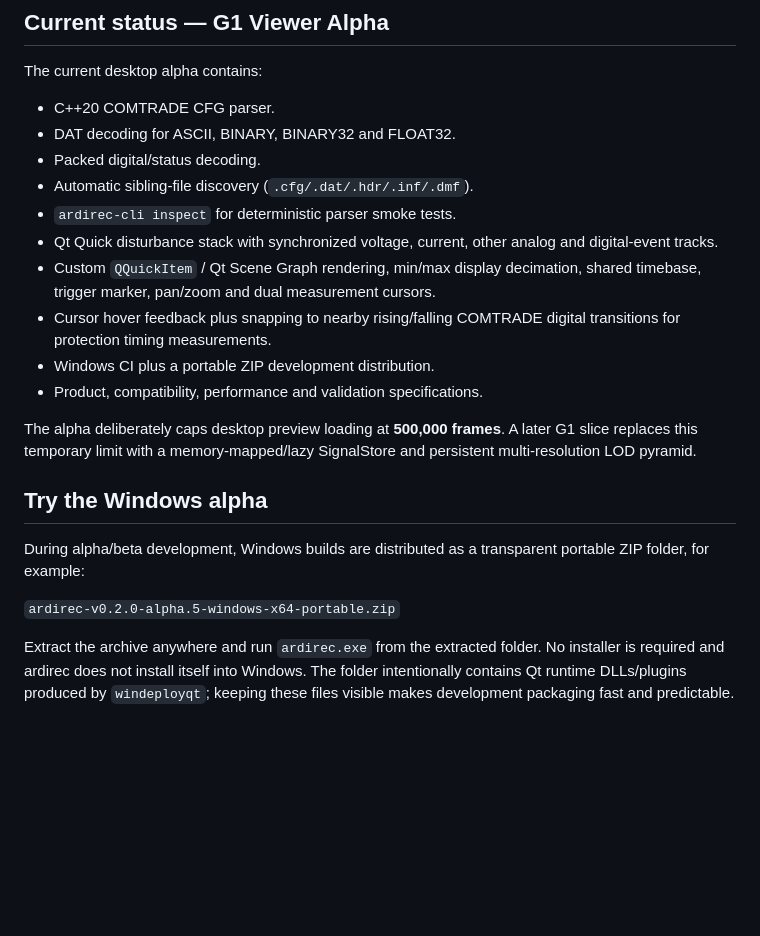
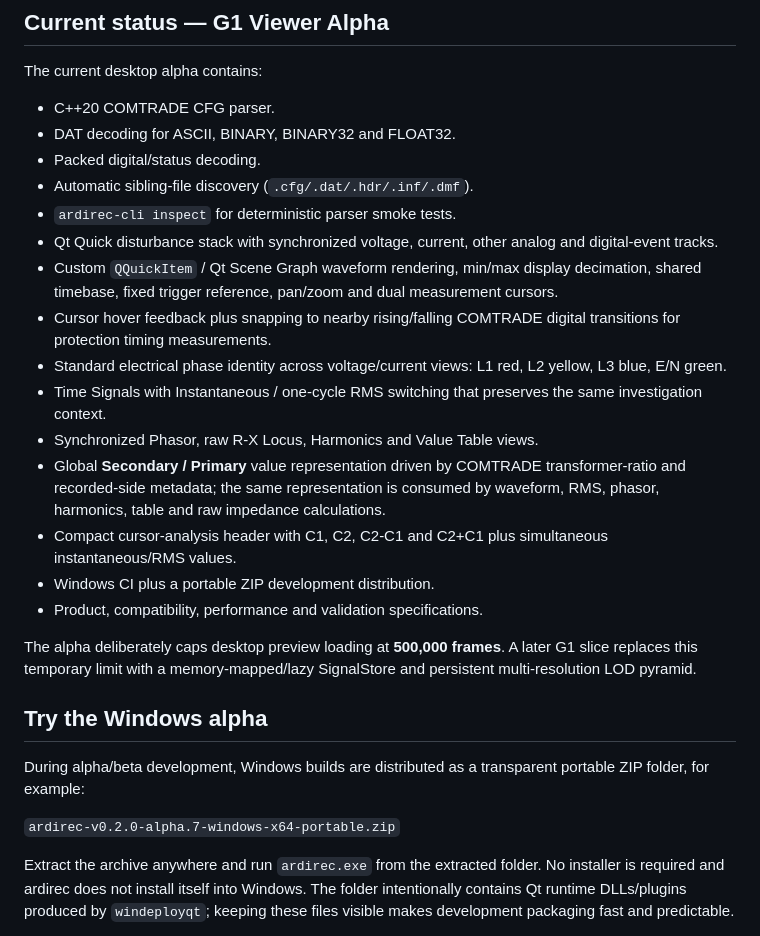
Before and after one commit to masarray/ardirec, a Markdown page: README.md, the part around the change. GitHub-like rendering; blank space fills up the shorter version.

Commit message:
docs: describe alpha.7 P0 investigation workflow

```diff
--- a/README.md
+++ b/README.md
@@ -27,8 +27,13 @@ The current desktop alpha contains:
 - Automatic sibling-file discovery (`.cfg/.dat/.hdr/.inf/.dmf`).
 - `ardirec-cli inspect` for deterministic parser smoke tests.
 - Qt Quick disturbance stack with synchronized voltage, current, other analog and digital-event tracks.
-- Custom `QQuickItem` / Qt Scene Graph rendering, min/max display decimation, shared timebase, trigger marker, pan/zoom and dual measurement cursors.
+- Custom `QQuickItem` / Qt Scene Graph waveform rendering, min/max display decimation, shared timebase, fixed trigger reference, pan/zoom and dual measurement cursors.
 - Cursor hover feedback plus snapping to nearby rising/falling COMTRADE digital transitions for protection timing measurements.
+- Standard electrical phase identity across voltage/current views: L1 red, L2 yellow, L3 blue, E/N green.
+- Time Signals with Instantaneous / one-cycle RMS switching that preserves the same investigation context.
+- Synchronized Phasor, raw R-X Locus, Harmonics and Value Table views.
+- Global **Secondary / Primary** value representation driven by COMTRADE transformer-ratio and recorded-side metadata; the same representation is consumed by waveform, RMS, phasor, harmonics, table and raw impedance calculations.
+- Compact cursor-analysis header with C1, C2, C2-C1 and C2+C1 plus simultaneous instantaneous/RMS values.
 - Windows CI plus a portable ZIP development distribution.
 - Product, compatibility, performance and validation specifications.
 
@@ -38,7 +43,7 @@ The alpha deliberately caps desktop preview loading at **500,000 frames**. A lat
 
 During alpha/beta development, Windows builds are distributed as a transparent portable ZIP folder, for example:
 
-`ardirec-v0.2.0-alpha.5-windows-x64-portable.zip`
+`ardirec-v0.2.0-alpha.7-windows-x64-portable.zip`
 
 Extract the archive anywhere and run `ardirec.exe` from the extracted folder. No installer is required and ardirec does not install itself into Windows. The folder intentionally contains Qt runtime DLLs/plugins produced by `windeployqt`; keeping these files visible makes development packaging fast and predictable.
 
```
